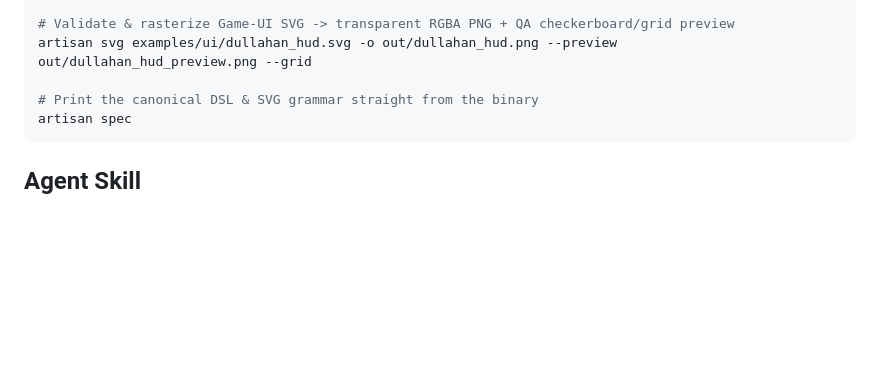
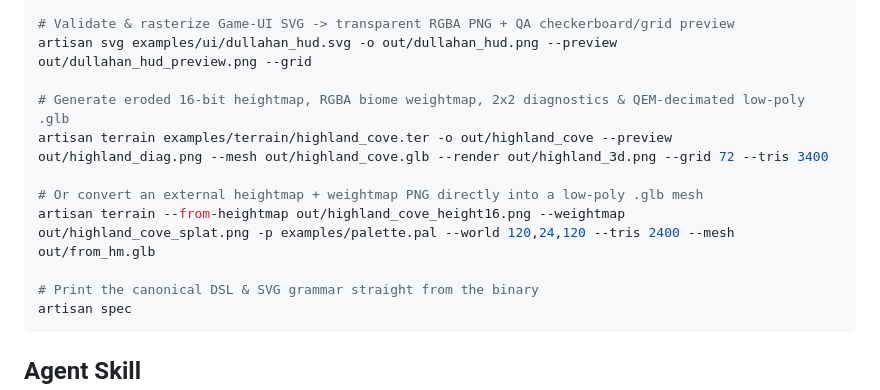
Before and after one commit to jayzone80/DullahanArtisan, a Markdown page: README.md, the part around one of its changes. Rendered like a GitHub page; blank space fills up the shorter version.

````diff
--- a/README.md
+++ b/README.md
@@ -112,6 +134,12 @@ artisan sfx examples/audio/arcade_anthem_loop.sfx -o out/arcade_anthem_loop.wav
 # Validate & rasterize Game-UI SVG -> transparent RGBA PNG + QA checkerboard/grid preview
 artisan svg examples/ui/dullahan_hud.svg -o out/dullahan_hud.png --preview out/dullahan_hud_preview.png --grid
 
+# Generate eroded 16-bit heightmap, RGBA biome weightmap, 2x2 diagnostics & QEM-decimated low-poly .glb
+artisan terrain examples/terrain/highland_cove.ter -o out/highland_cove --preview out/highland_diag.png --mesh out/highland_cove.glb --render out/highland_3d.png --grid 72 --tris 3400
+
+# Or convert an external heightmap + weightmap PNG directly into a low-poly .glb mesh
+artisan terrain --from-heightmap out/highland_cove_height16.png --weightmap out/highland_cove_splat.png -p examples/palette.pal --world 120,24,120 --tris 2400 --mesh out/from_hm.glb
+
 # Print the canonical DSL & SVG grammar straight from the binary
 artisan spec
 ```
````
Also changed, not shown: other parts of README.md (+25 -3 lines), skill/dullahan-artisan/SKILL.md (+18 -10 lines), docs/showcase/highland_cove_3d.png (added), docs/showcase/highland_cove_diag.png (added), 10 other files.
